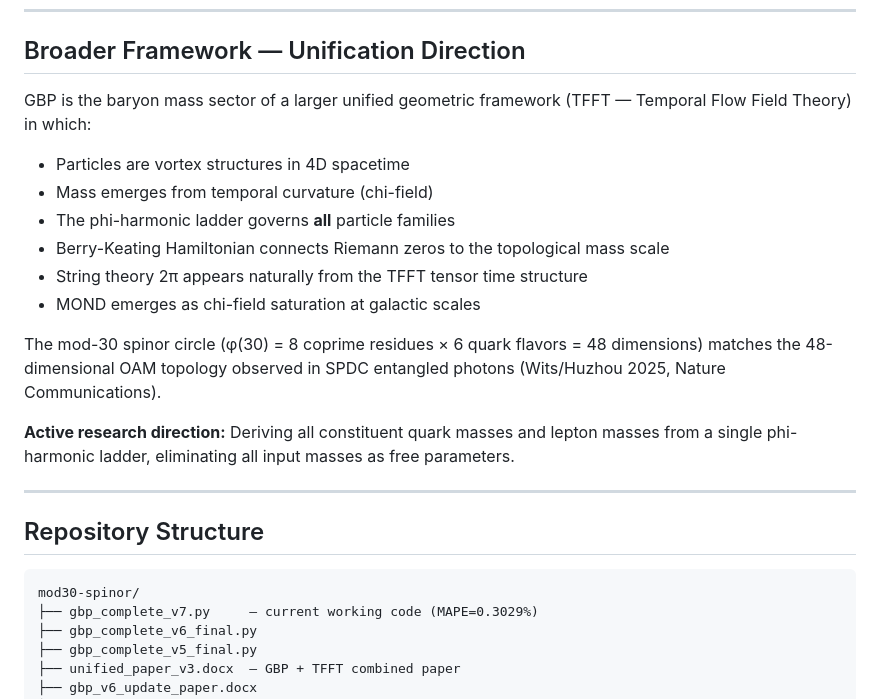
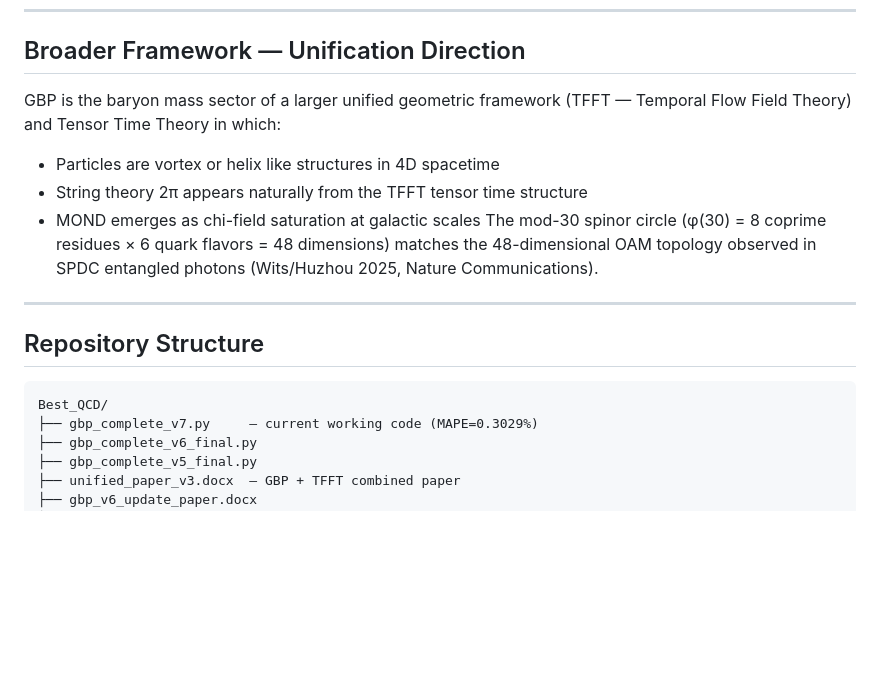
Before and after one commit to historyViper/Best_QCD_Mass_Model, a Markdown page: README.md, the part around the change. Drawn GitHub-style; blank space fills up the shorter version.

````diff
--- a/README.md
+++ b/README.md
@@ -149,29 +149,21 @@ parameter entirely, leaving only kappa_0.
 ## Broader Framework — Unification Direction
 
 GBP is the baryon mass sector of a larger unified geometric framework
-(TFFT — Temporal Flow Field Theory) in which:
-
-- Particles are vortex structures in 4D spacetime
-- Mass emerges from temporal curvature (chi-field)
-- The phi-harmonic ladder governs **all** particle families
-- Berry-Keating Hamiltonian connects Riemann zeros to the topological mass scale
+(TFFT — Temporal Flow Field Theory) and Tensor Time Theory in which:
+- Particles are vortex or helix like structures in 4D spacetime
 - String theory 2π appears naturally from the TFFT tensor time structure
 - MOND emerges as chi-field saturation at galactic scales
-
 The mod-30 spinor circle (φ(30) = 8 coprime residues × 6 quark flavors = 48
 dimensions) matches the 48-dimensional OAM topology observed in SPDC
 entangled photons (Wits/Huzhou 2025, Nature Communications).
 
-**Active research direction:** Deriving all constituent quark masses and
-lepton masses from a single phi-harmonic ladder, eliminating all input
-masses as free parameters.
 
 ---
 
 ## Repository Structure
 
 ```
-mod30-spinor/
+Best_QCD/
 ├── gbp_complete_v7.py     — current working code (MAPE=0.3029%)
 ├── gbp_complete_v6_final.py
 ├── gbp_complete_v5_final.py
````
